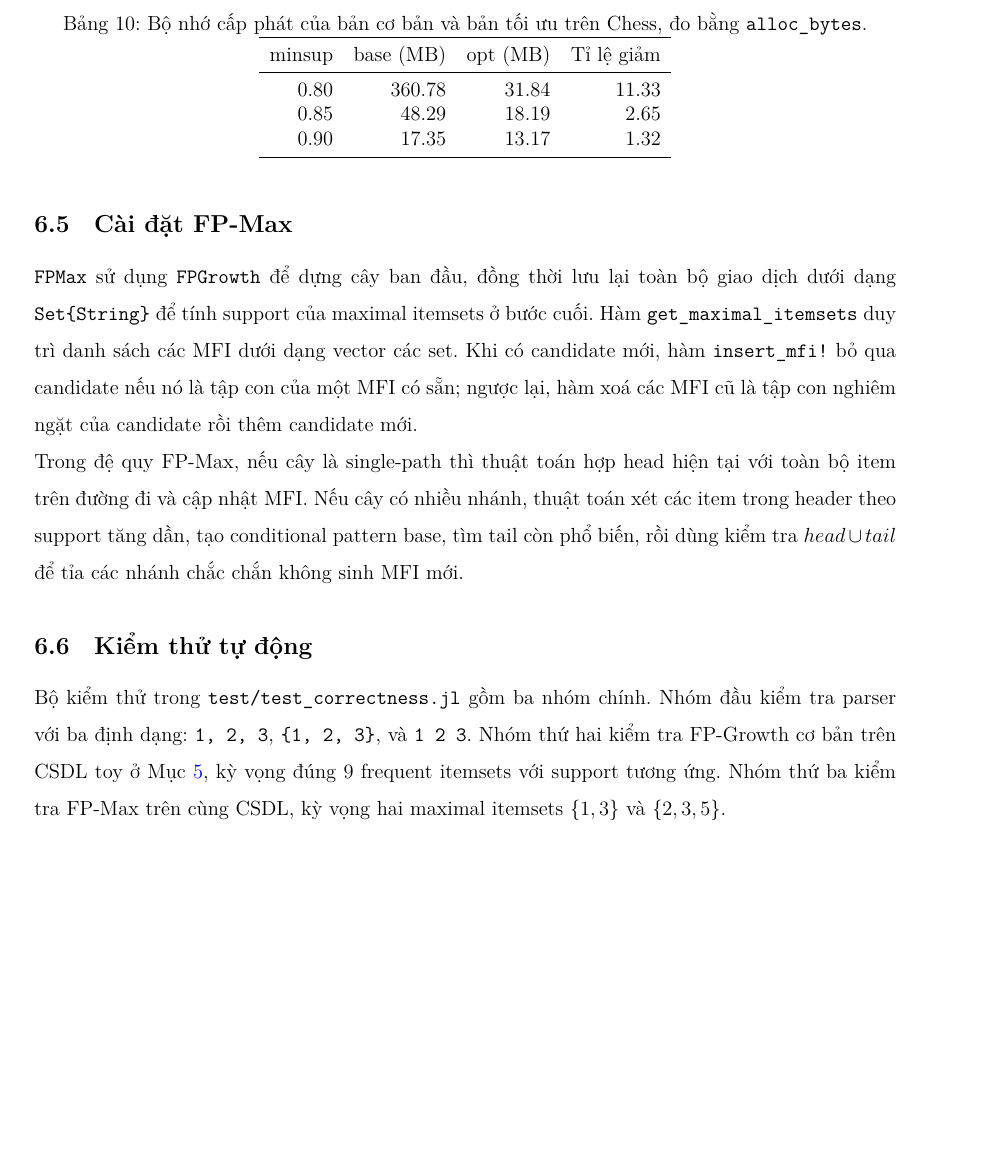
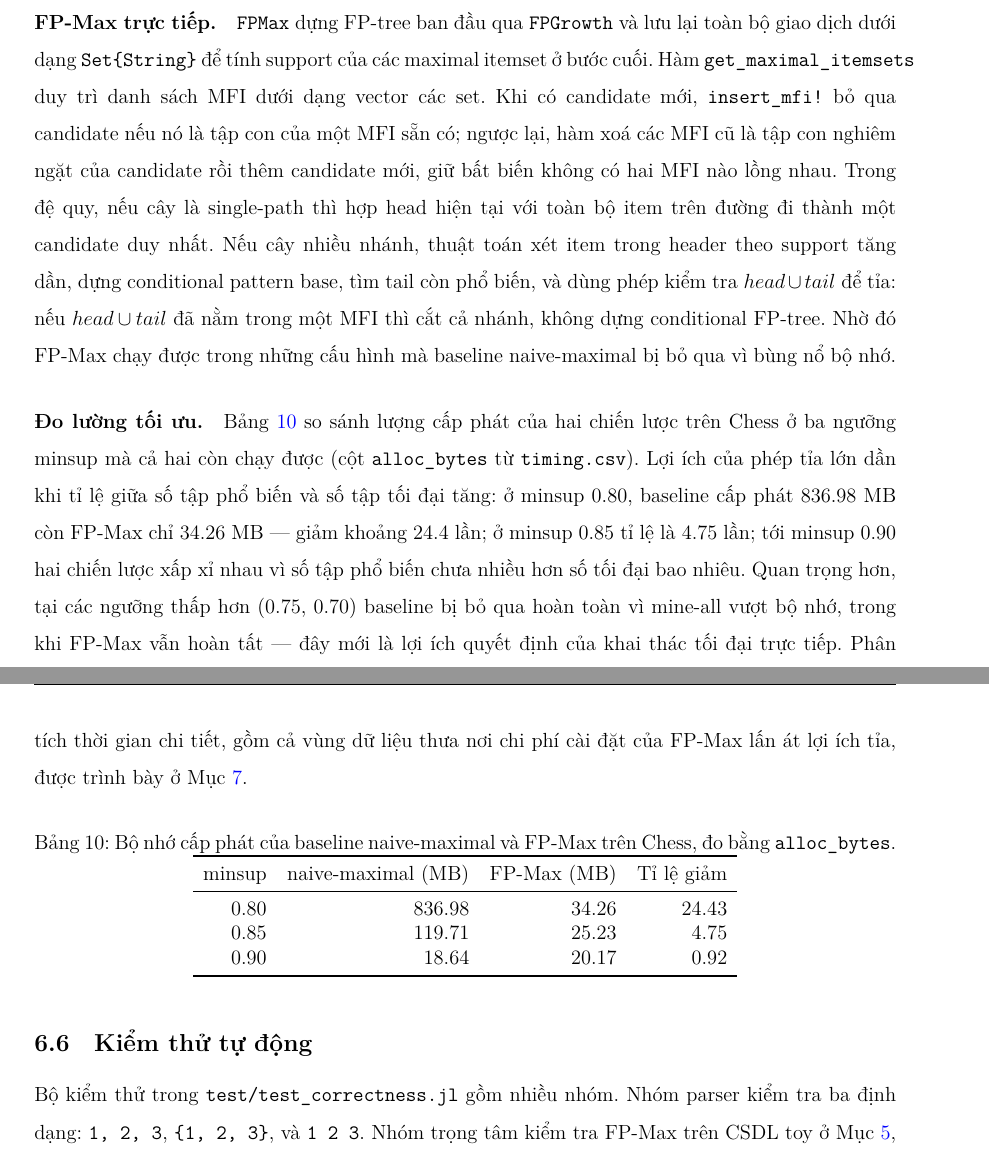
Before and after one commit to p1neapplechoco/dma-lab2, a LaTeX document (report/main.tex, which reads report/content/03_code.tex): part of page 22 of 43 before the commit and two parts of pages 22 and 23 of 44 after it, the two joined at a grey line, cut so that both start at the same text, the shorter picture padded with empty space. Compiled offline with XeLaTeX.

Commit message:
docs(report): FPMax-primary implementation chapter (naive vs prune)

```diff
--- a/report/content/03_code.tex
+++ b/report/content/03_code.tex
@@ -95,28 +103,25 @@ Lợi ích cấp phát cũng được đo trực tiếp thay vì suy luận. B
+\paragraph{FP-Max trực tiếp.} \texttt{FPMax} dựng FP-tree ban đầu qua \texttt{FPGrowth} và lưu lại toàn bộ giao dịch dưới dạng \texttt{Set\{String\}} để tính support của các maximal itemset ở bước cuối. Hàm \texttt{get\_maximal\_itemsets} duy trì danh sách MFI dưới dạng vector các set. Khi có candidate mới, \texttt{insert\_mfi!} bỏ qua candidate nếu nó là tập con của một MFI sẵn có; ngược lại, hàm xoá các MFI cũ là tập con nghiêm ngặt của candidate rồi thêm candidate mới, giữ bất biến không có hai MFI nào lồng nhau. Trong đệ quy, nếu cây là single-path thì hợp head hiện tại với toàn bộ item trên đường đi thành một candidate duy nhất. Nếu cây nhiều nhánh, thuật toán xét item trong header theo support tăng dần, dựng conditional pattern base, tìm tail còn phổ biến, và dùng phép kiểm tra $head \cup tail$ để tỉa: nếu $head\cup tail$ đã nằm trong một MFI thì cắt cả nhánh, không dựng conditional FP-tree. Nhờ đó FP-Max chạy được trong những cấu hình mà baseline naive-maximal bị bỏ qua vì bùng nổ bộ nhớ.
+
+\paragraph{Đo lường tối ưu.} Bảng \ref{tab:perf-alloc} so sánh lượng cấp phát của hai chiến lược trên Chess ở ba ngưỡng minsup mà cả hai còn chạy được (cột \texttt{alloc\_bytes} từ \texttt{timing.csv}). Lợi ích của phép tỉa lớn dần khi tỉ lệ giữa số tập phổ biến và số tập tối đại tăng: ở minsup $0.80$, baseline cấp phát $836.98$ MB còn FP-Max chỉ $34.26$ MB --- giảm khoảng $24.4$ lần; ở minsup $0.85$ tỉ lệ là $4.75$ lần; tới minsup $0.90$ hai chiến lược xấp xỉ nhau vì số tập phổ biến chưa nhiều hơn số tối đại bao nhiêu. Quan trọng hơn, tại các ngưỡng thấp hơn ($0.75$, $0.70$) baseline bị bỏ qua hoàn toàn vì mine-all vượt bộ nhớ, trong khi FP-Max vẫn hoàn tất --- đây mới là lợi ích quyết định của khai thác tối đại trực tiếp. Phân tích thời gian chi tiết, gồm cả vùng dữ liệu thưa nơi chi phí cài đặt của FP-Max lấn át lợi ích tỉa, được trình bày ở Mục \ref{sec:evaluation}.
 
 \begin{table}[H]
     \centering
-    \caption{Bộ nhớ cấp phát của bản cơ bản và bản tối ưu trên Chess, đo bằng \texttt{alloc\_bytes}.}
+    \caption{Bộ nhớ cấp phát của baseline naive-maximal và FP-Max trên Chess, đo bằng \texttt{alloc\_bytes}.}
     \label{tab:perf-alloc}
     \begin{tabular}{r r r r}
         \toprule
-        minsup & base (MB) & opt (MB) & Tỉ lệ giảm \\
+        minsup & naive-maximal (MB) & FP-Max (MB) & Tỉ lệ giảm \\
         \midrule
-        0.80 & 360.78 & 31.84 & 11.33 \\
-        0.85 & 48.29 & 18.19 & 2.65 \\
-        0.90 & 17.35 & 13.17 & 1.32 \\
+        0.80 & 836.98 & 34.26 & 24.43 \\
+        0.85 & 119.71 & 25.23 & 4.75 \\
+        0.90 & 18.64 & 20.17 & 0.92 \\
         \bottomrule
     \end{tabular}
 \end{table}
 
-\subsection{Cài đặt FP-Max}
-
-\texttt{FPMax} sử dụng \texttt{FPGrowth} để dựng cây ban đầu, đồng thời lưu lại toàn bộ giao dịch dưới dạng \texttt{Set\{String\}} để tính support của maximal itemsets ở bước cuối. Hàm \texttt{get\_maximal\_itemsets} duy trì danh sách các MFI dưới dạng vector các set. Khi có candidate mới, hàm \texttt{insert\_mfi!} bỏ qua candidate nếu nó là tập con của một MFI có sẵn; ngược lại, hàm xoá các MFI cũ là tập con nghiêm ngặt của candidate rồi thêm candidate mới.
-
-Trong đệ quy FP-Max, nếu cây là single-path thì thuật toán hợp head hiện tại với toàn bộ item trên đường đi và cập nhật MFI. Nếu cây có nhiều nhánh, thuật toán xét các item trong header theo support tăng dần, tạo conditional pattern base, tìm tail còn phổ biến, rồi dùng kiểm tra $head \cup tail$ để tỉa các nhánh chắc chắn không sinh MFI mới.
-
 \subsection{Kiểm thử tự động}
 
-Bộ kiểm thử trong \texttt{test/test\_correctness.jl} gồm ba nhóm chính. Nhóm đầu kiểm tra parser với ba định dạng: \texttt{1, 2, 3}, \texttt{\{1, 2, 3\}}, và \texttt{1 2 3}. Nhóm thứ hai kiểm tra FP-Growth cơ bản trên CSDL toy ở Mục \ref{sec:example}, kỳ vọng đúng 9 frequent itemsets với support tương ứng. Nhóm thứ ba kiểm tra FP-Max trên cùng CSDL, kỳ vọng hai maximal itemsets $\{1,3\}$ và $\{2,3,5\}$.
+Bộ kiểm thử trong \texttt{test/test\_correctness.jl} gồm nhiều nhóm. Nhóm parser kiểm tra ba định dạng: \texttt{1, 2, 3}, \texttt{\{1, 2, 3\}}, và \texttt{1 2 3}. Nhóm trọng tâm kiểm tra FP-Max trên CSDL toy ở Mục \ref{sec:example}, kỳ vọng đúng hai maximal itemsets $\{1,3\}:3$ và $\{2,3,5\}:3$ --- chính kết quả của ví dụ tay. Một nhóm riêng kiểm tra baseline \texttt{maximal\_from\_frequent} cho ra cùng hai tối đại đó, xác nhận hai chiến lược (naive-maximal và FP-Max trực tiếp) đồng nhất về kết quả. Nhóm còn lại kiểm tra bộ máy nền FP-Growth cơ bản (9 frequent itemsets trên CSDL toy) để bảo đảm cây và cơ sở mẫu điều kiện mà FP-Max dựa vào là đúng.
 
 Ngoài ra, test đối chiếu \texttt{FPGrowthOpt} với \texttt{FPGrowth} trên \texttt{data/toy/test\_1.txt}, \texttt{data/toy/test\_2.txt} và \texttt{data/benchmark/chess.txt} ở nhiều giá trị minsup. Test benchmark trong \texttt{test/test\_benchmark.jl} đo thời gian và số byte cấp phát trên \texttt{chess} với minsup $0.9$, sau đó kiểm tra lại kết quả của bản tối ưu và bản cơ bản phải trùng nhau. Lệnh kiểm thử chuẩn là:
 
```
Also changed, not shown: report/content/03_code.tex (10 more changed lines).
